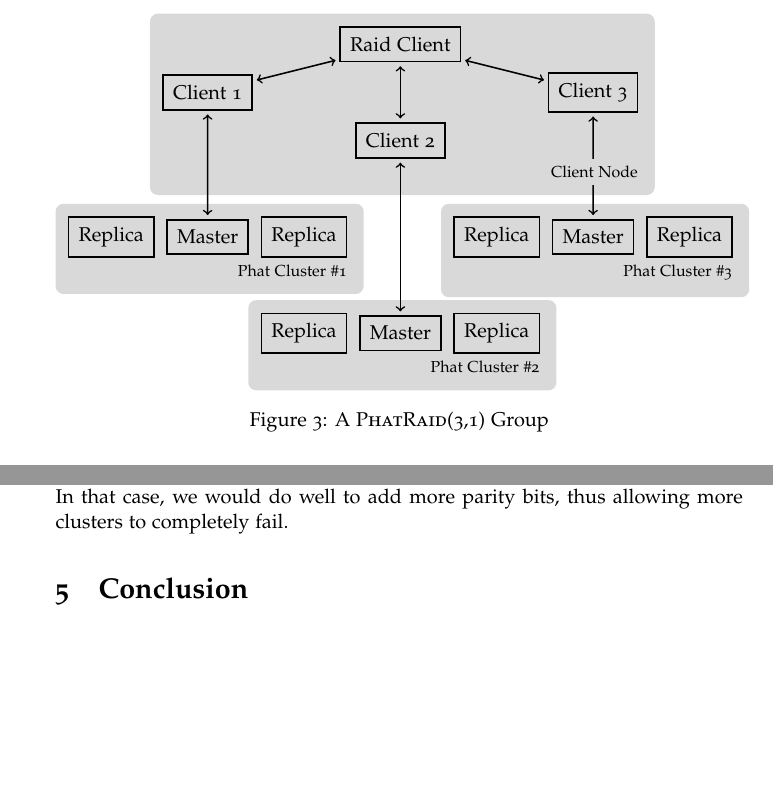
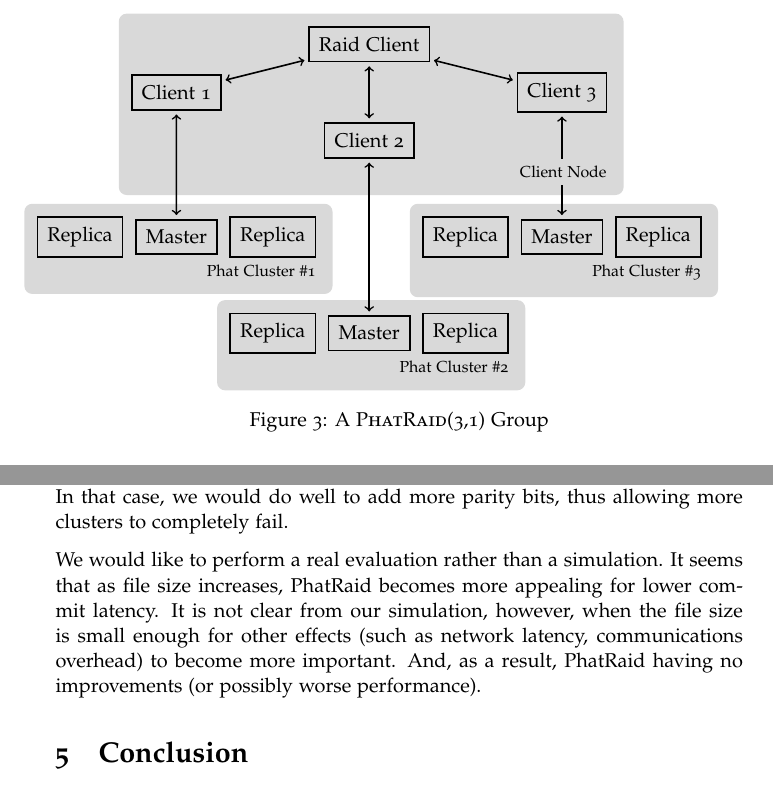
Before and after one commit to thinkmoore/erlang-phat, a LaTeX document (paper/paper.tex): two parts of pages 3 and 14 of 14 before the commit and two parts of pages 3 and 14 of 15 after it, joined at a grey line, cut so that both start at the same text, the shorter picture padded with empty space. Compiled offline with pdfLaTeX.

Commit message:
future work

```diff
--- a/paper/paper.tex
+++ b/paper/paper.tex
@@ -189,6 +189,7 @@ identifiers.
 \subsection{System Organization}
 
 \begin{figure}
+\hspace*{-.43in}
   \centering
   \begin{tikzpicture}
     [<->,scale=.85,shorten <=2pt, shorten >=2pt,]
@@ -703,6 +704,13 @@ applications, the diminishing returns on latency are not worth the loss of
 failures. In that case, we would do well to add more parity bits, thus allowing
 more clusters to completely fail.
 
+We would like to perform a real evaluation rather than a simulation.
+It seems that as file size increases, PhatRaid becomes more appealing
+for lower commit latency. It is not clear from our
+simulation, however, when the file size is small enough for other effects (such as
+network latency, communications overhead) to become more important. And, as a
+result, PhatRaid having no improvements (or possibly worse performance).
+
 \section{Conclusion}
 
 We've presented RAID on a distributed file system which shows that sharding
```
